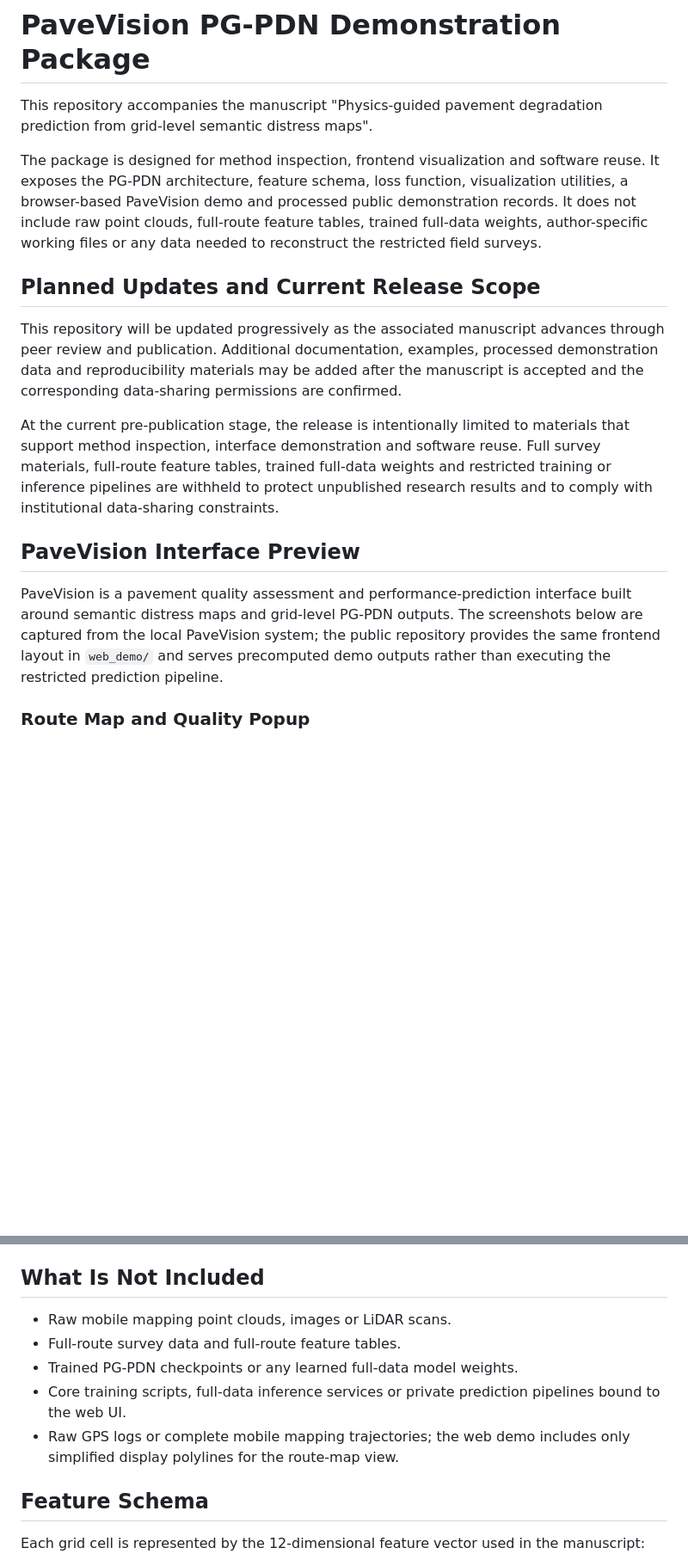
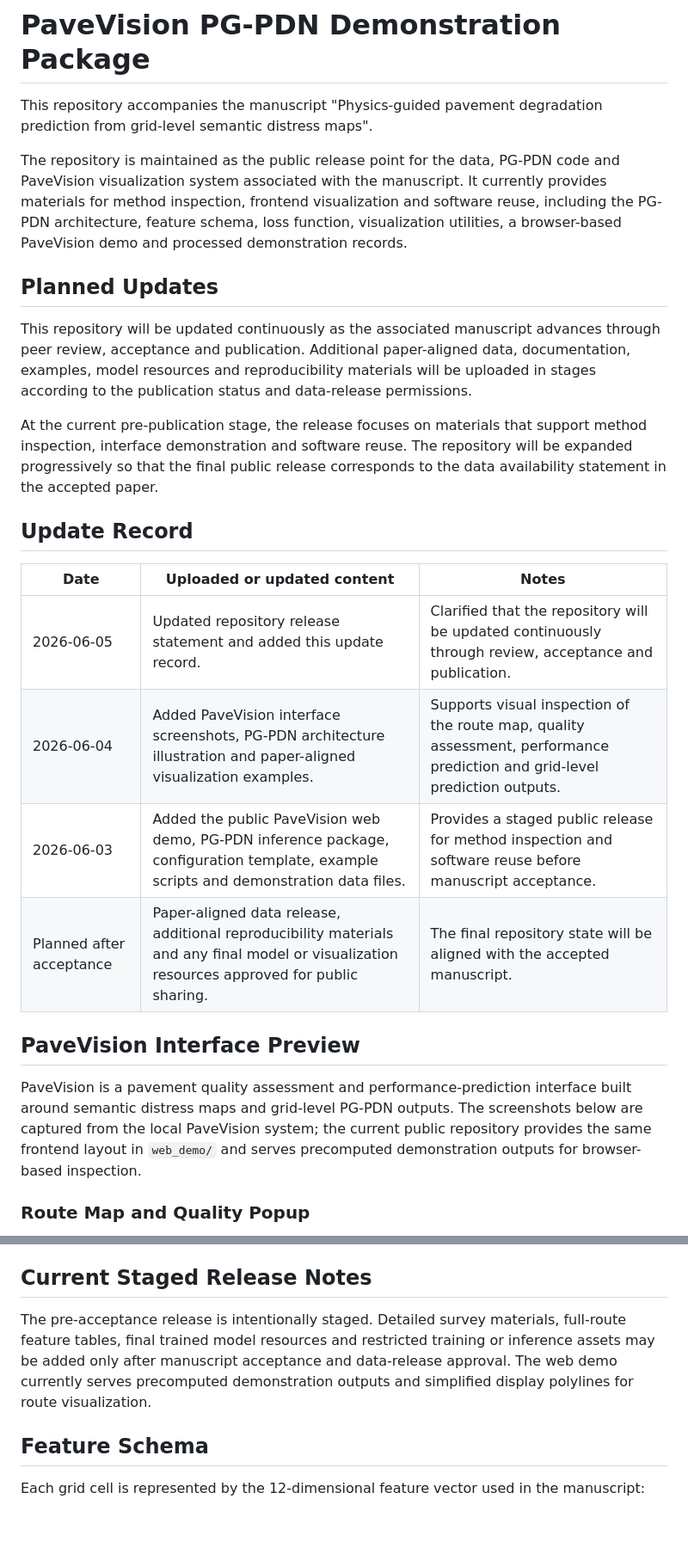
Before and after one commit to GanghaoSun/pavevision-pgpdn-demo, a Markdown page: README.md, 2 parts joined by grey strips. Shown at 86% size. Rendered like a GitHub page; blank space fills up the shorter version.

Commit message:
docs: update availability release notes

```diff
--- a/README.md
+++ b/README.md
@@ -2,17 +2,26 @@
 
 This repository accompanies the manuscript "Physics-guided pavement degradation prediction from grid-level semantic distress maps".
 
-The package is designed for method inspection, frontend visualization and software reuse. It exposes the PG-PDN architecture, feature schema, loss function, visualization utilities, a browser-based PaveVision demo and processed public demonstration records. It does not include raw point clouds, full-route feature tables, trained full-data weights, author-specific working files or any data needed to reconstruct the restricted field surveys.
+The repository is maintained as the public release point for the data, PG-PDN code and PaveVision visualization system associated with the manuscript. It currently provides materials for method inspection, frontend visualization and software reuse, including the PG-PDN architecture, feature schema, loss function, visualization utilities, a browser-based PaveVision demo and processed demonstration records.
 
-## Planned Updates and Current Release Scope
+## Planned Updates
 
-This repository will be updated progressively as the associated manuscript advances through peer review and publication. Additional documentation, examples, processed demonstration data and reproducibility materials may be added after the manuscript is accepted and the corresponding data-sharing permissions are confirmed.
+This repository will be updated continuously as the associated manuscript advances through peer review, acceptance and publication. Additional paper-aligned data, documentation, examples, model resources and reproducibility materials will be uploaded in stages according to the publication status and data-release permissions.
 
-At the current pre-publication stage, the release is intentionally limited to materials that support method inspection, interface demonstration and software reuse. Full survey materials, full-route feature tables, trained full-data weights and restricted training or inference pipelines are withheld to protect unpublished research results and to comply with institutional data-sharing constraints.
+At the current pre-publication stage, the release focuses on materials that support method inspection, interface demonstration and software reuse. The repository will be expanded progressively so that the final public release corresponds to the data availability statement in the accepted paper.
+
+## Update Record
+
+| Date | Uploaded or updated content | Notes |
+| --- | --- | --- |
+| 2026-06-05 | Updated repository release statement and added this update record. | Clarified that the repository will be updated continuously through review, acceptance and publication. |
+| 2026-06-04 | Added PaveVision interface screenshots, PG-PDN architecture illustration and paper-aligned visualization examples. | Supports visual inspection of the route map, quality assessment, performance prediction and grid-level prediction outputs. |
+| 2026-06-03 | Added the public PaveVision web demo, PG-PDN inference package, configuration template, example scripts and demonstration data files. | Provides a staged public release for method inspection and software reuse before manuscript acceptance. |
+| Planned after acceptance | Paper-aligned data release, additional reproducibility materials and any final model or visualization resources approved for public sharing. | The final repository state will be aligned with the accepted manuscript. |
 
 ## PaveVision Interface Preview
 
-PaveVision is a pavement quality assessment and performance-prediction interface built around semantic distress maps and grid-level PG-PDN outputs. The screenshots below are captured from the local PaveVision system; the public repository provides the same frontend layout in `web_demo/` and serves precomputed demo outputs rather than executing the restricted prediction pipeline.
+PaveVision is a pavement quality assessment and performance-prediction interface built around semantic distress maps and grid-level PG-PDN outputs. The screenshots below are captured from the local PaveVision system; the current public repository provides the same frontend layout in `web_demo/` and serves precomputed demonstration outputs for browser-based inspection.
 
 ### Route Map and Quality Popup
 
@@ -68,13 +77,9 @@ The fig10 series visualizes Route 3 at 0.5 m grid resolution: March 2024 measure
 - `web_demo/data/sample/`: processed public sample JSON files aligned with the manuscript route definitions, survey periods and 0.5 m visualization workflow.
 - `supplementary/`: method notes, data-release statement and figure-generation guidance.
 
-## What Is Not Included
+## Current Staged Release Notes
 
-- Raw mobile mapping point clouds, images or LiDAR scans.
-- Full-route survey data and full-route feature tables.
-- Trained PG-PDN checkpoints or any learned full-data model weights.
-- Core training scripts, full-data inference services or private prediction pipelines bound to the web UI.
-- Raw GPS logs or complete mobile mapping trajectories; the web demo includes only simplified display polylines for the route-map view.
+The pre-acceptance release is intentionally staged. Detailed survey materials, full-route feature tables, final trained model resources and restricted training or inference assets may be added only after manuscript acceptance and data-release approval. The web demo currently serves precomputed demonstration outputs and simplified display polylines for route visualization.
 
 ## Feature Schema
 
```
Also changed, not shown: other parts of README.md (+2 -2 lines).
